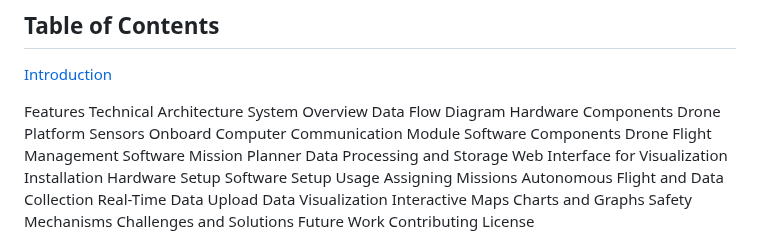
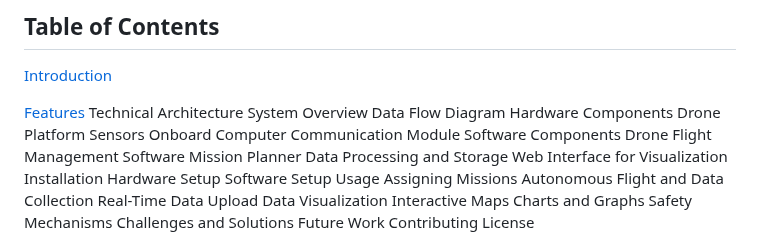
Before and after one commit to D18hr-uv/DragonFly, a Markdown page: README.md, the part around the change. Drawn GitHub-style.

```diff
--- a/README.md
+++ b/README.md
@@ -4,7 +4,7 @@
 
 [Introduction](#introduction)
 
-Features
+[Features](#Features)
 Technical Architecture
 System Overview
 Data Flow Diagram
```
